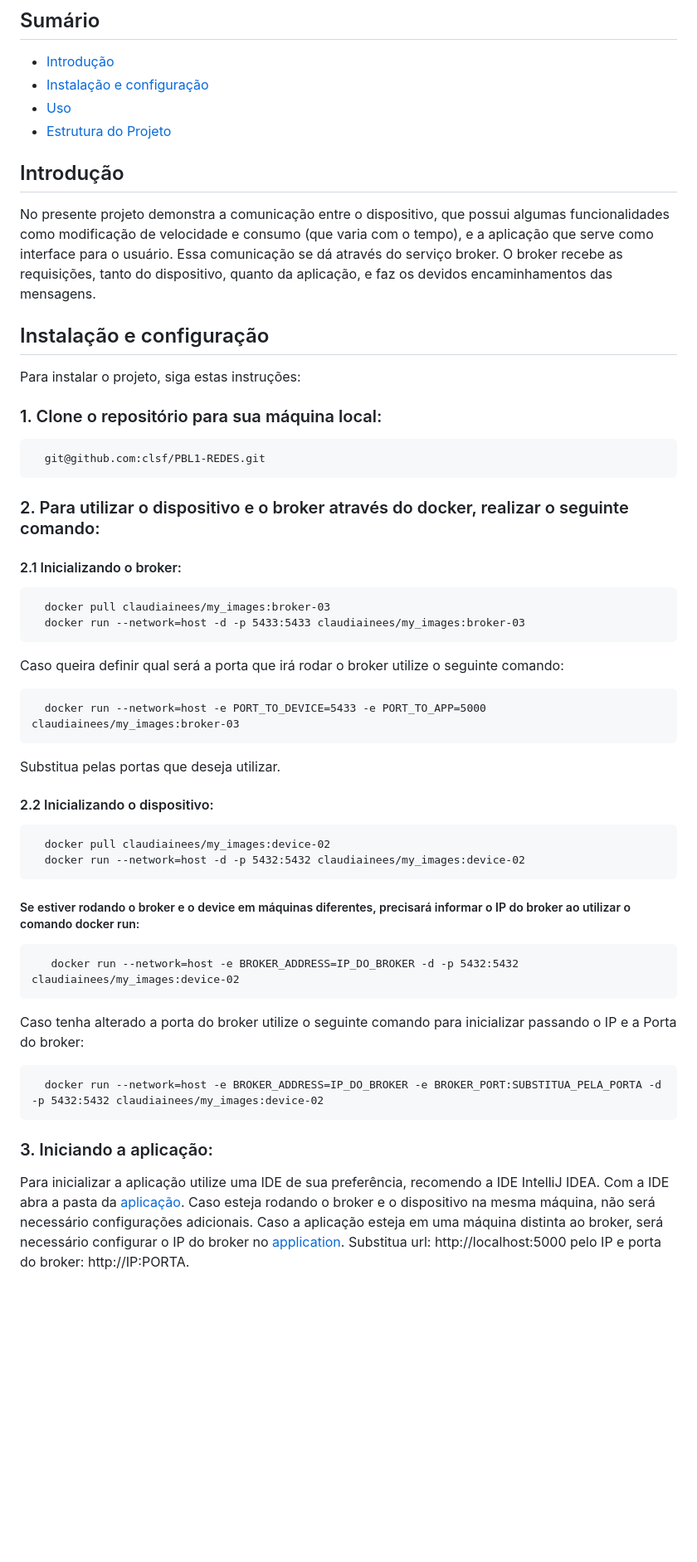
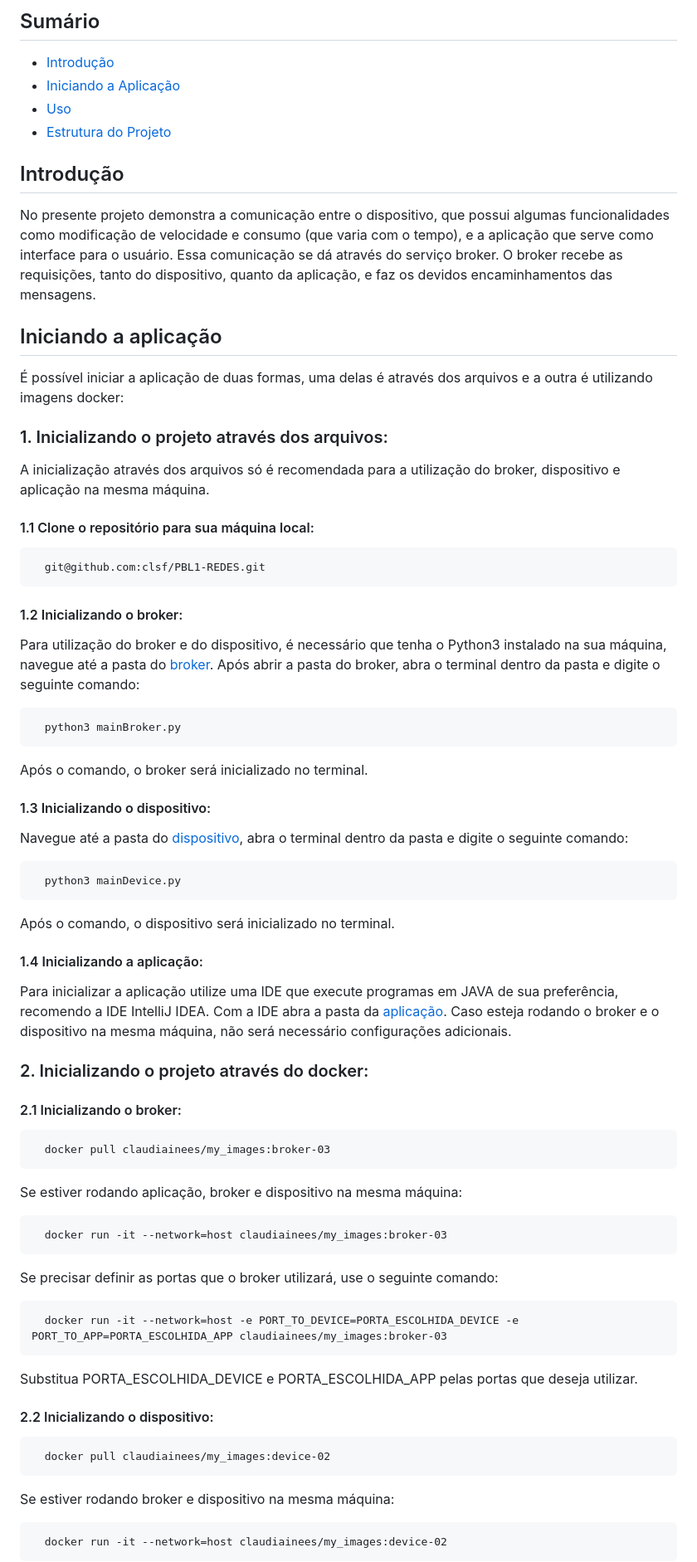
Before and after one commit to clsf/PBL1---REDES, a Markdown page: README.md, the part around one of its changes. Shown at 83% size. Rendered like a GitHub page; blank space fills up the shorter version.

```diff
--- a/README.md
+++ b/README.md
@@ -4,7 +4,7 @@ Este projeto é uma solução para o problema 1 do PBL de Concorrência e Conect
 
 ## Sumário
 - [Introdução](#introdução)
-- [Instalação e configuração](#instalação-e-configuração)
+- [Iniciando a Aplicação](#iniciando-a-aplicação)
 - [Uso](#uso)
 - [Estrutura do Projeto](#estrutura-do-projeto)
 
@@ -12,29 +12,51 @@ Este projeto é uma solução para o problema 1 do PBL de Concorrência e Conect
 ## Introdução
 No presente projeto demonstra a comunicação entre o dispositivo, que possui algumas funcionalidades como modificação de velocidade e consumo (que varia com o tempo), e a aplicação que serve como interface para o usuário. Essa comunicação se dá através do serviço broker. O broker recebe as requisições, tanto do dispositivo, quanto da aplicação, e faz os devidos encaminhamentos das mensagens.
 
-## Instalação e configuração
-Para instalar o projeto, siga estas instruções:
+## Iniciando a aplicação
+É possível iniciar a aplicação de duas formas, uma delas é através dos arquivos e a outra é utilizando imagens docker:
 
-### 1. Clone o repositório para sua máquina local:
+### 1. Inicializando o projeto através dos arquivos:
+A inicialização através dos arquivos só é recomendada para a utilização do broker, dispositivo e aplicação na mesma máquina.
+#### 1.1 Clone o repositório para sua máquina local:
       git@github.com:clsf/PBL1-REDES.git
-### 2. Para utilizar o dispositivo e o broker através do docker, realizar o seguinte comando:
+
+#### 1.2 Inicializando o broker:
+Para utilização do broker e do dispositivo, é necessário que tenha o Python3 instalado na sua máquina, navegue até a pasta do [broker](./broker). Após abrir a pasta do broker, abra o terminal dentro da pasta e digite o seguinte comando:
+
+      python3 mainBroker.py
+
+Após o comando, o broker será inicializado no terminal.
+
+#### 1.3 Inicializando o dispositivo:
+Navegue até a pasta do [dispositivo](./dispositivo), abra o terminal dentro da pasta e digite o seguinte comando:
+
+      python3 mainDevice.py
+
+Após o comando, o dispositivo será inicializado no terminal.
+
+#### 1.4 Inicializando a aplicação:
+Para inicializar a aplicação utilize uma IDE que execute programas em JAVA de sua preferência, recomendo a IDE IntelliJ IDEA. Com a IDE abra a pasta da  [aplicação](./Aplicacao).
+Caso esteja rodando o broker e o dispositivo na mesma máquina, não será necessário configurações adicionais.
+
+### 2. Inicializando o projeto através do docker:
 #### 2.1 Inicializando o broker:
+
       docker pull claudiainees/my_images:broker-03
-      docker run --network=host -d -p 5433:5433 claudiainees/my_images:broker-03
-Caso queira definir qual será a porta que irá rodar o broker utilize o seguinte comando:
 
-      docker run --network=host -e PORT_TO_DEVICE=5433 -e PORT_TO_APP=5000 claudiainees/my_images:broker-03
-Substitua pelas portas que deseja utilizar.
+Se estiver rodando aplicação, broker e dispositivo na mesma máquina:
+
+      docker run -it --network=host claudiainees/my_images:broker-03
+
+Se precisar definir as portas que o broker utilizará, use o seguinte comando:
+
+      docker run -it --network=host -e PORT_TO_DEVICE=PORTA_ESCOLHIDA_DEVICE -e PORT_TO_APP=PORTA_ESCOLHIDA_APP claudiainees/my_images:broker-03
+
+Substitua PORTA_ESCOLHIDA_DEVICE e PORTA_ESCOLHIDA_APP pelas portas que deseja utilizar.
 #### 2.2 Inicializando o dispositivo:
+
       docker pull claudiainees/my_images:device-02
-      docker run --network=host -d -p 5432:5432 claudiainees/my_images:device-02
 
-##### Se estiver rodando o broker e o device em máquinas diferentes, precisará informar o IP do broker ao utilizar o comando docker run:
-       docker run --network=host -e BROKER_ADDRESS=IP_DO_BROKER -d -p 5432:5432 claudiainees/my_images:device-02
-Caso tenha alterado a porta do broker utilize o seguinte comando para inicializar passando o IP e a Porta do broker:
+Se estiver rodando broker e dispositivo na mesma máquina:
 
-      docker run --network=host -e BROKER_ADDRESS=IP_DO_BROKER -e BROKER_PORT:SUBSTITUA_PELA_PORTA -d -p 5432:5432 claudiainees/my_images:device-02
-### 3. Iniciando a aplicação:
-Para inicializar a aplicação utilize uma IDE de sua preferência, recomendo a IDE IntelliJ IDEA. Com a IDE abra a pasta da  [aplicação](./Aplicacao).
-Caso esteja rodando o broker e o dispositivo na mesma máquina, não será necessário configurações adicionais. Caso a aplicação esteja em uma máquina distinta ao broker, será necessário configurar o IP do broker no [application](./Aplicacao/src/main/resources/application.yml). Substitua url: http://localhost:5000 pelo IP e porta do broker: http://IP:PORTA.
+      docker run -it --network=host claudiainees/my_images:device-02
 
```
Also changed, not shown: other parts of README.md (+20 -7 lines).
